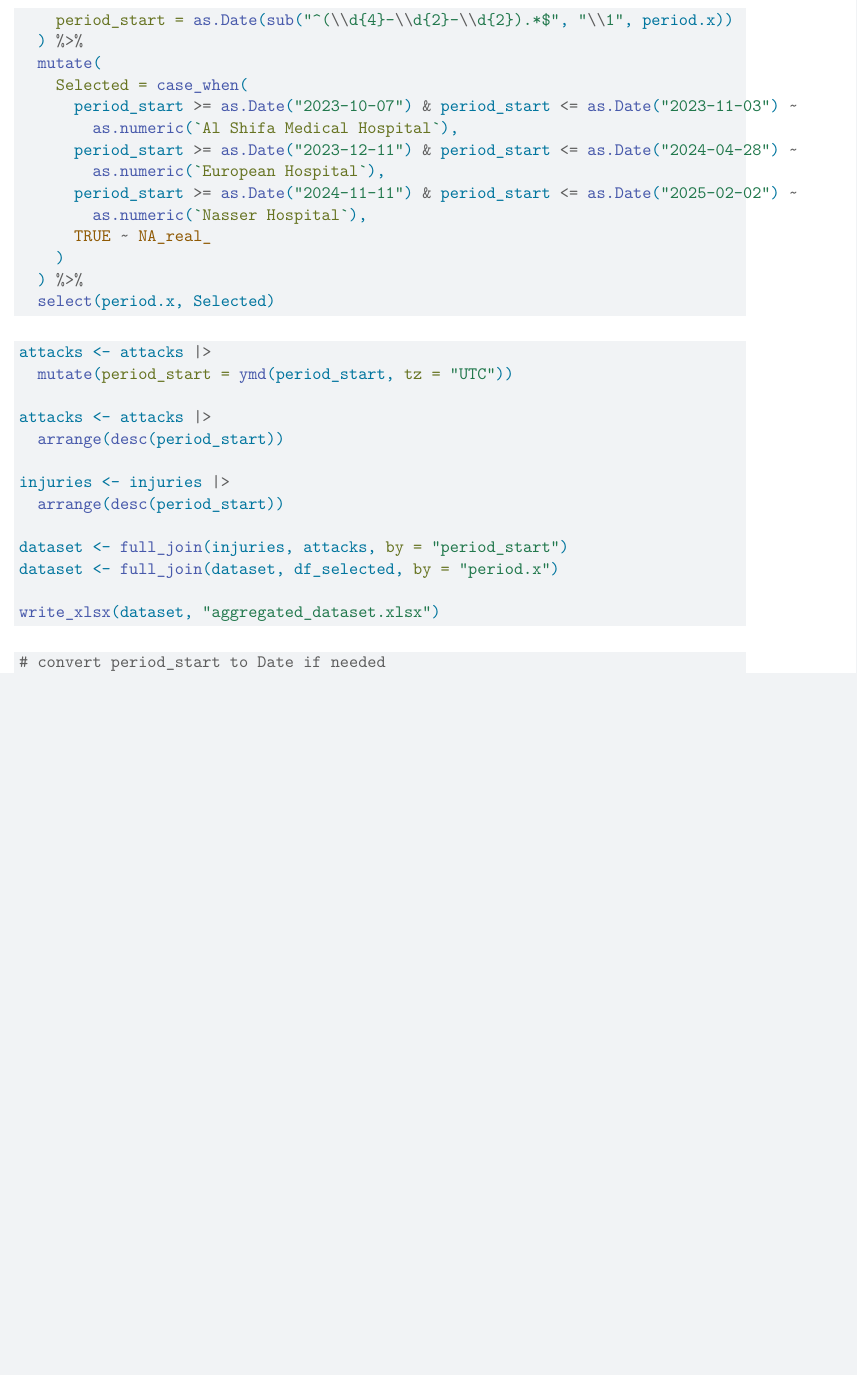
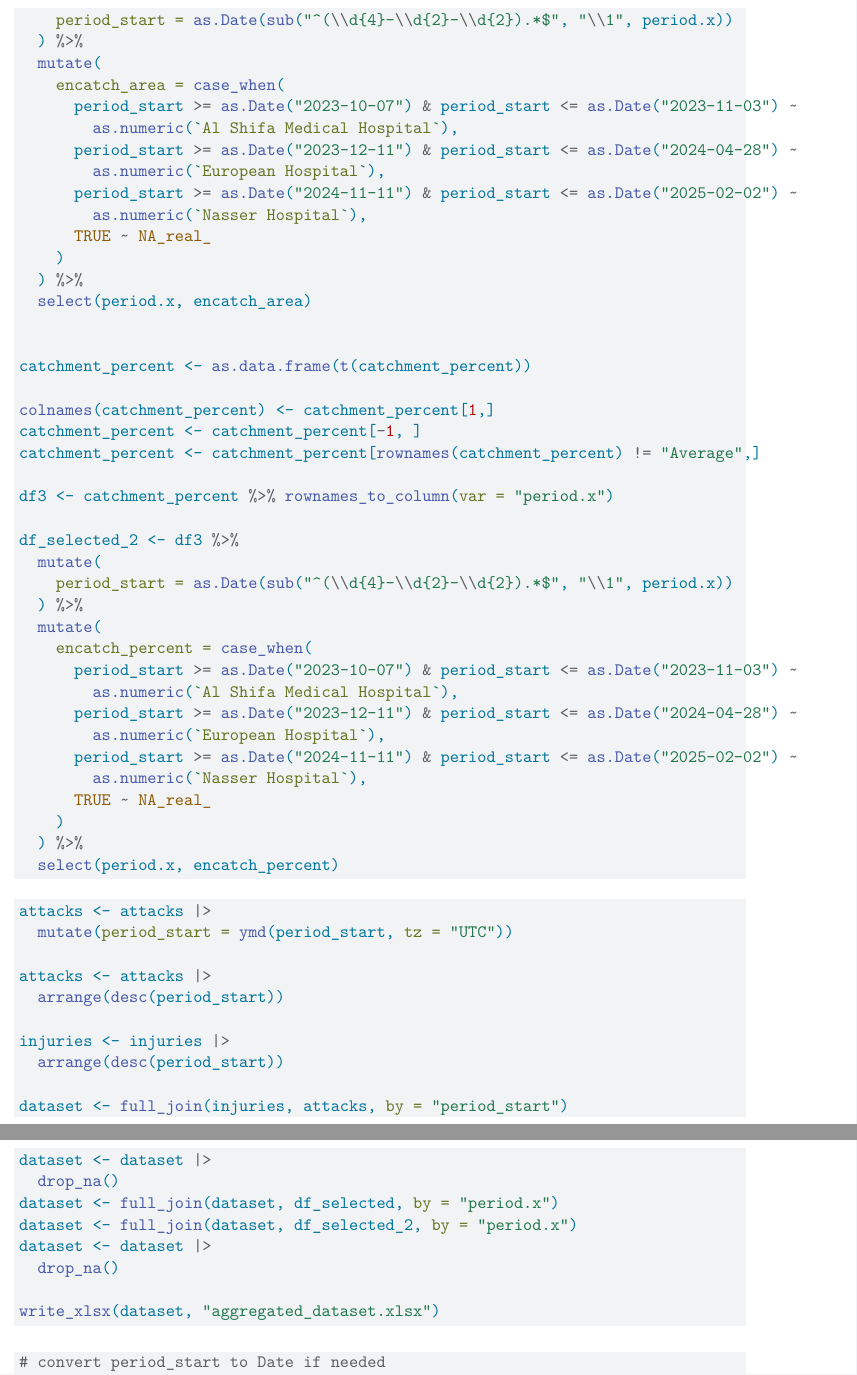
Before and after one commit to CTRuffing/BassConnectionsFireinmysoul, a Quarto document (FirstTry.qmd): part of page 2 of 11 before the commit and two parts of pages 2 and 3 of 11 after it, the two joined at a grey line, cut so that both start at the same text, the shorter picture padded with empty space. Rendered offline with R 4.5, knitr and Pandoc in place of Quarto, then LaTeX, with nearby package versions; some code elsewhere in the file could not run offline.

Commit message:
she done gang

````diff
--- a/FirstTry.qmd
+++ b/FirstTry.qmd
@@ -41,7 +41,7 @@ df_selected <- df2 %>%
     period_start = as.Date(sub("^(\\d{4}-\\d{2}-\\d{2}).*$", "\\1", period.x))
   ) %>%
   mutate(
-    Selected = case_when(
+    encatch_area = case_when(
       period_start >= as.Date("2023-10-07") & period_start <= as.Date("2023-11-03") ~
         as.numeric(`Al Shifa Medical Hospital`),
       period_start >= as.Date("2023-12-11") & period_start <= as.Date("2024-04-28") ~
@@ -51,7 +51,33 @@ df_selected <- df2 %>%
       TRUE ~ NA_real_
     )
   ) %>%
-  select(period.x, Selected)
+  select(period.x, encatch_area)
+
+
+catchment_percent <- as.data.frame(t(catchment_percent))
+
+colnames(catchment_percent) <- catchment_percent[1,]
+catchment_percent <- catchment_percent[-1, ]
+catchment_percent <- catchment_percent[rownames(catchment_percent) != "Average",]
+
+df3 <- catchment_percent %>% rownames_to_column(var = "period.x")
+
+df_selected_2 <- df3 %>%
+  mutate(
+    period_start = as.Date(sub("^(\\d{4}-\\d{2}-\\d{2}).*$", "\\1", period.x))
+  ) %>%
+  mutate(
+    encatch_percent = case_when(
+      period_start >= as.Date("2023-10-07") & period_start <= as.Date("2023-11-03") ~
+        as.numeric(`Al Shifa Medical Hospital`),
+      period_start >= as.Date("2023-12-11") & period_start <= as.Date("2024-04-28") ~
+        as.numeric(`European Hospital`),
+      period_start >= as.Date("2024-11-11") & period_start <= as.Date("2025-02-02") ~
+        as.numeric(`Nasser Hospital`),
+      TRUE ~ NA_real_
+    )
+  ) %>%
+  select(period.x, encatch_percent)
 
 ```
 
@@ -67,7 +93,12 @@ injuries <- injuries |>
   arrange(desc(period_start))
 
 dataset <- full_join(injuries, attacks, by = "period_start")
+dataset <- dataset |>
+  drop_na()
 dataset <- full_join(dataset, df_selected, by = "period.x")
+dataset <- full_join(dataset, df_selected_2, by = "period.x")
+dataset <- dataset |>
+  drop_na()
 
 write_xlsx(dataset, "aggregated_dataset.xlsx")
 
````
Also changed, not shown: aggregated_dataset.xlsx.
